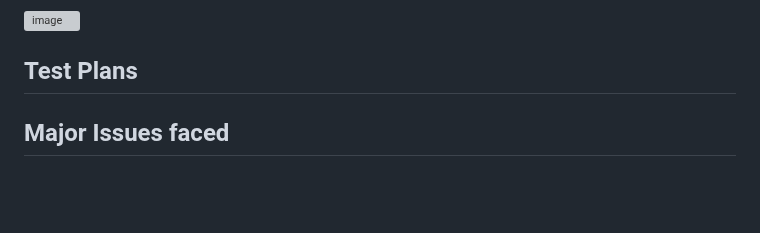
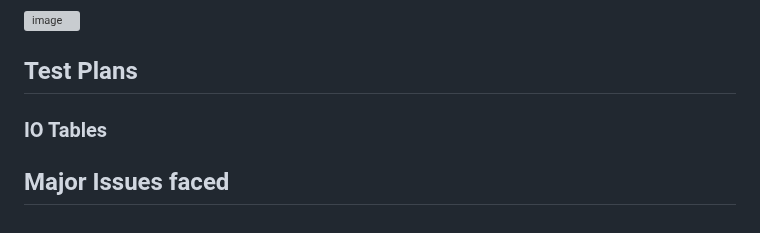
Before and after one commit to sebastian-power/reddam_maintenance, a Markdown page: README.md, the part around the change. Rendered like a GitHub page; blank space fills up the shorter version; grey boxes are pictures that could not be loaded.

```diff
--- a/README.md
+++ b/README.md
@@ -136,5 +136,6 @@ Task Rendering Algorithm (JS)
 ![image](https://github.com/user-attachments/assets/005b349d-414d-4b36-b4b7-92e6cd0dd612)
 
 ## Test Plans
+### IO Tables
 
 ## Major Issues faced
```
